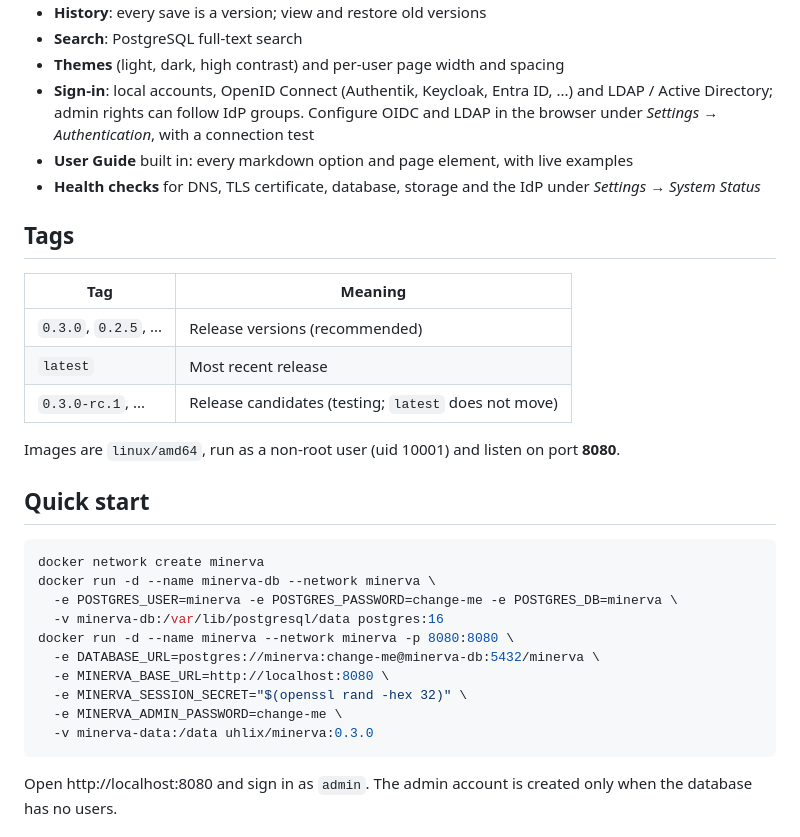
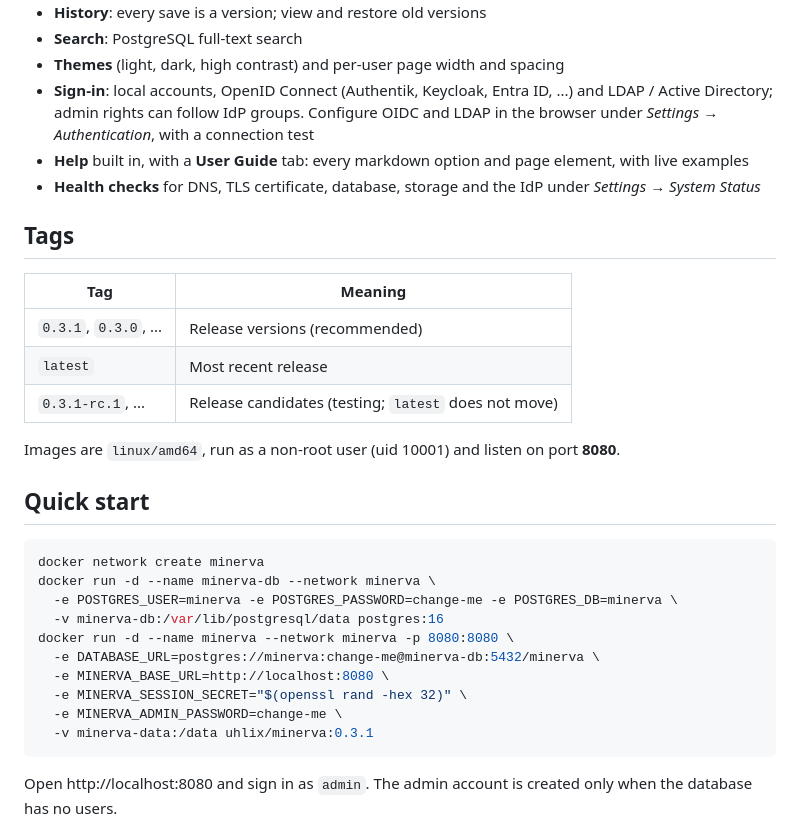
Before and after one commit to uhlix-net/minerva, a Markdown page: docs/dockerhub.md, the part around the change. GitHub-like rendering.

````diff
--- a/docs/dockerhub.md
+++ b/docs/dockerhub.md
@@ -11,16 +11,16 @@ Minerva is a modular, self-hosted wiki and knowledge base, in the style of Confl
 - **Search**: PostgreSQL full-text search
 - **Themes** (light, dark, high contrast) and per-user page width and spacing
 - **Sign-in**: local accounts, OpenID Connect (Authentik, Keycloak, Entra ID, ...) and LDAP / Active Directory; admin rights can follow IdP groups. Configure OIDC and LDAP in the browser under *Settings → Authentication*, with a connection test
-- **User Guide** built in: every markdown option and page element, with live examples
+- **Help** built in, with a **User Guide** tab: every markdown option and page element, with live examples
 - **Health checks** for DNS, TLS certificate, database, storage and the IdP under *Settings → System Status*
 
 ## Tags
 
 | Tag | Meaning |
 |---|---|
-| `0.3.0`, `0.2.5`, ... | Release versions (recommended) |
+| `0.3.1`, `0.3.0`, ... | Release versions (recommended) |
 | `latest` | Most recent release |
-| `0.3.0-rc.1`, ... | Release candidates (testing; `latest` does not move) |
+| `0.3.1-rc.1`, ... | Release candidates (testing; `latest` does not move) |
 
 Images are `linux/amd64`, run as a non-root user (uid 10001) and listen on port **8080**.
 
@@ -36,7 +36,7 @@ docker run -d --name minerva --network minerva -p 8080:8080 \
   -e MINERVA_BASE_URL=http://localhost:8080 \
   -e MINERVA_SESSION_SECRET="$(openssl rand -hex 32)" \
   -e MINERVA_ADMIN_PASSWORD=change-me \
-  -v minerva-data:/data uhlix/minerva:0.3.0
+  -v minerva-data:/data uhlix/minerva:0.3.1
 ```
 
 Open http://localhost:8080 and sign in as `admin`. The admin account is created only when the database has no users.
````
Also changed, not shown: CHANGELOG.md (+8 -8 lines), README.md (+2 -2 lines), docs/release-0.3.1.png (added), 6 other files.
